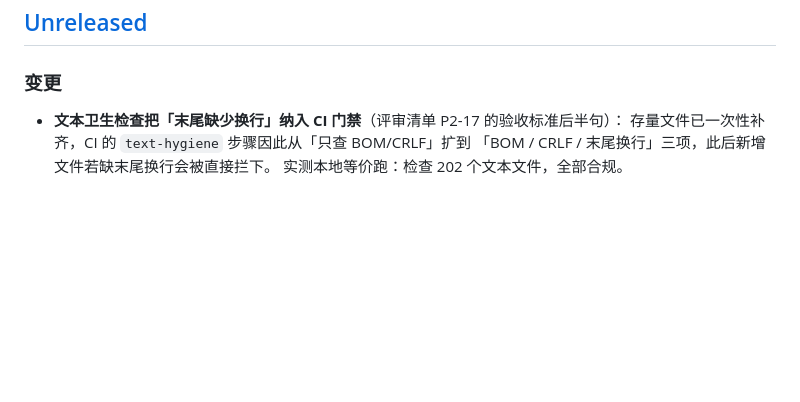
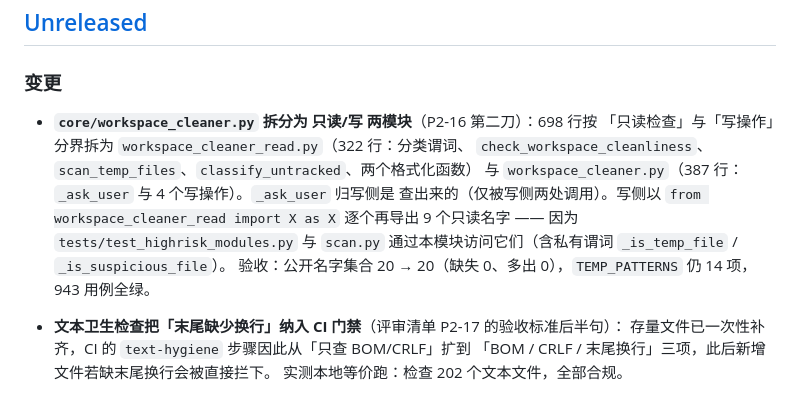
Before and after one commit to oswaldhill/skill-mcp-studio, a Markdown page: CHANGELOG.md, the part around the change. Drawn GitHub-style; blank space fills up the shorter version.

Commit message:
docs(changelog): 记录 P2-16 第二刀（workspace_cleaner 拆分）

```diff
--- a/CHANGELOG.md
+++ b/CHANGELOG.md
@@ -8,6 +8,15 @@
 ## [Unreleased]
 
 ### 变更
+
+- **`core/workspace_cleaner.py` 拆分为 只读/写 两模块**（P2-16 第二刀）：698 行按
+  「只读检查」与「写操作」分界拆为 `workspace_cleaner_read.py`（322 行：分类谓词、
+  `check_workspace_cleanliness`、`scan_temp_files`、`classify_untracked`、两个格式化函数）
+  与 `workspace_cleaner.py`（387 行：`_ask_user` 与 4 个写操作）。`_ask_user` 归写侧是
+  查出来的（仅被写侧两处调用）。写侧以 `from workspace_cleaner_read import X as X`
+  逐个再导出 9 个只读名字 —— 因为 `tests/test_highrisk_modules.py` 与 `scan.py`
+  通过本模块访问它们（含私有谓词 `_is_temp_file` / `_is_suspicious_file`）。
+  验收：公开名字集合 20 → 20（缺失 0、多出 0），`TEMP_PATTERNS` 仍 14 项，943 用例全绿。
 
 - **文本卫生检查把「末尾缺少换行」纳入 CI 门禁**（评审清单 P2-17 的验收标准后半句）：
   存量文件已一次性补齐，CI 的 `text-hygiene` 步骤因此从「只查 BOM/CRLF」扩到
```
